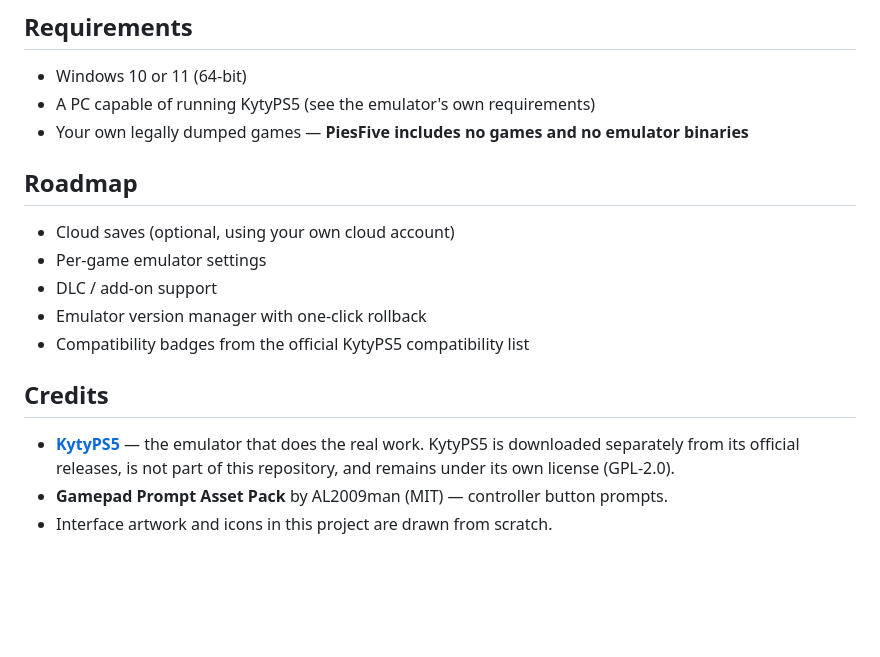
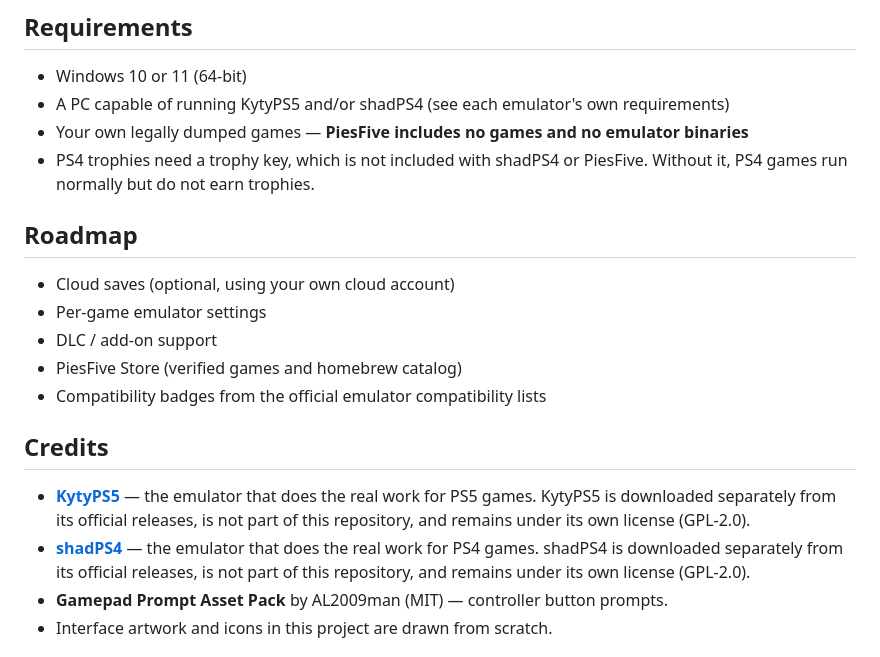
Before and after one commit to pasttelstudios/PiesFive, a Markdown page: README.md, the part around one of its changes. Rendered like a GitHub page; blank space fills up the shorter version.

```diff
--- a/README.md
+++ b/README.md
@@ -166,20 +244,22 @@ Under the hood, PiesFive does not emulate anything itself. It launches your game
 ## Requirements
 
 - Windows 10 or 11 (64-bit)
-- A PC capable of running KytyPS5 (see the emulator's own requirements)
+- A PC capable of running KytyPS5 and/or shadPS4 (see each emulator's own requirements)
 - Your own legally dumped games — **PiesFive includes no games and no emulator binaries**
+- PS4 trophies need a trophy key, which is not included with shadPS4 or PiesFive. Without it, PS4 games run normally but do not earn trophies.
 
 ## Roadmap
 
 - Cloud saves (optional, using your own cloud account)
 - Per-game emulator settings
 - DLC / add-on support
-- Emulator version manager with one-click rollback
-- Compatibility badges from the official KytyPS5 compatibility list
+- PiesFive Store (verified games and homebrew catalog)
+- Compatibility badges from the official emulator compatibility lists
 
 ## Credits
 
-- **[KytyPS5](https://github.com/KytyPS5/KytyPS5)** — the emulator that does the real work. KytyPS5 is downloaded separately from its official releases, is not part of this repository, and remains under its own license (GPL-2.0).
+- **[KytyPS5](https://github.com/KytyPS5/KytyPS5)** — the emulator that does the real work for PS5 games. KytyPS5 is downloaded separately from its official releases, is not part of this repository, and remains under its own license (GPL-2.0).
+- **[shadPS4](https://github.com/shadps4-emu/shadPS4)** — the emulator that does the real work for PS4 games. shadPS4 is downloaded separately from its official releases, is not part of this repository, and remains under its own license (GPL-2.0).
 - **Gamepad Prompt Asset Pack** by AL2009man (MIT) — controller button prompts.
 - Interface artwork and icons in this project are drawn from scratch.
 
```
Also changed, not shown: other parts of README.md (+101 -23 lines).
